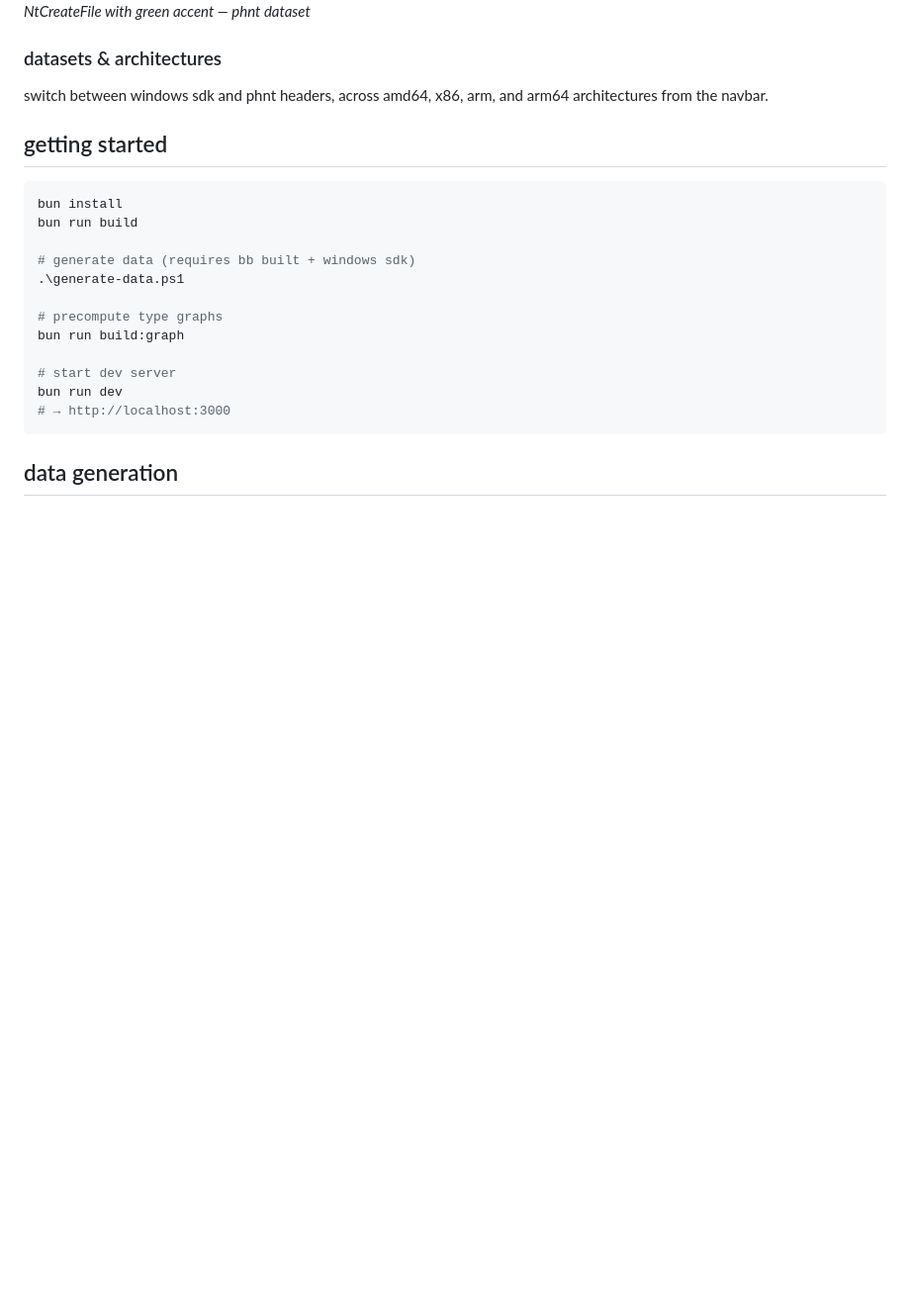
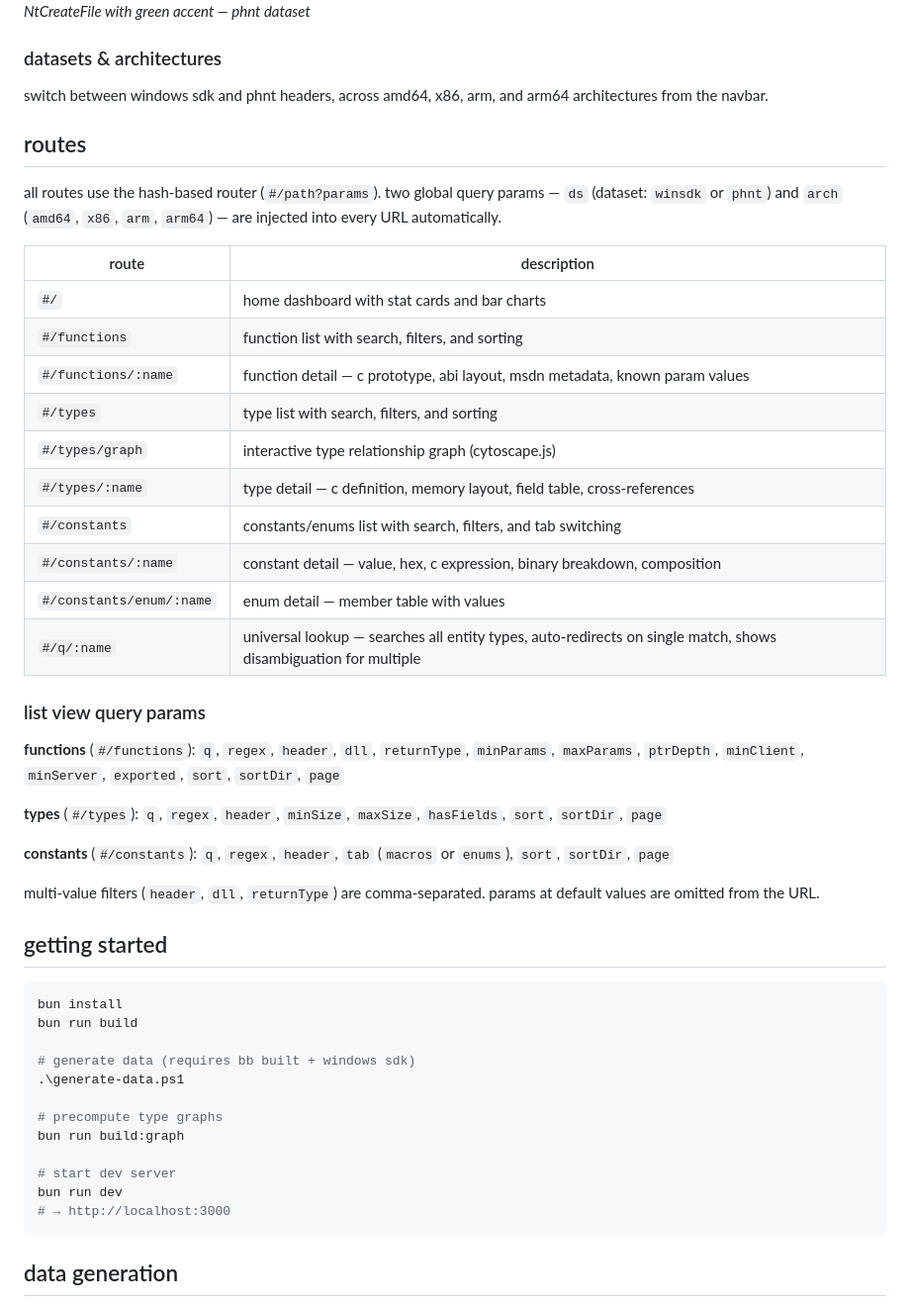
Before and after one commit to cristeigabriela/bb-viewer, a Markdown page: README.md, the part around the change. Shown at 99% size. Rendered like a GitHub page; blank space fills up the shorter version.

Commit message:
document routes

````diff
--- a/README.md
+++ b/README.md
@@ -67,6 +67,33 @@ dark/light mode with 5 accent colors (amber, green, cyan, red, white). terminal
 
 switch between windows sdk and phnt headers, across amd64, x86, arm, and arm64 architectures from the navbar.
 
+## routes
+
+all routes use the hash-based router (`#/path?params`). two global query params — `ds` (dataset: `winsdk` or `phnt`) and `arch` (`amd64`, `x86`, `arm`, `arm64`) — are injected into every URL automatically.
+
+| route | description |
+|---|---|
+| `#/` | home dashboard with stat cards and bar charts |
+| `#/functions` | function list with search, filters, and sorting |
+| `#/functions/:name` | function detail — c prototype, abi layout, msdn metadata, known param values |
+| `#/types` | type list with search, filters, and sorting |
+| `#/types/graph` | interactive type relationship graph (cytoscape.js) |
+| `#/types/:name` | type detail — c definition, memory layout, field table, cross-references |
+| `#/constants` | constants/enums list with search, filters, and tab switching |
+| `#/constants/:name` | constant detail — value, hex, c expression, binary breakdown, composition |
+| `#/constants/enum/:name` | enum detail — member table with values |
+| `#/q/:name` | universal lookup — searches all entity types, auto-redirects on single match, shows disambiguation for multiple |
+
+### list view query params
+
+**functions** (`#/functions`): `q`, `regex`, `header`, `dll`, `returnType`, `minParams`, `maxParams`, `ptrDepth`, `minClient`, `minServer`, `exported`, `sort`, `sortDir`, `page`
+
+**types** (`#/types`): `q`, `regex`, `header`, `minSize`, `maxSize`, `hasFields`, `sort`, `sortDir`, `page`
+
+**constants** (`#/constants`): `q`, `regex`, `header`, `tab` (`macros` or `enums`), `sort`, `sortDir`, `page`
+
+multi-value filters (`header`, `dll`, `returnType`) are comma-separated. params at default values are omitted from the URL.
+
 ## getting started
 
 ```powershell
````
